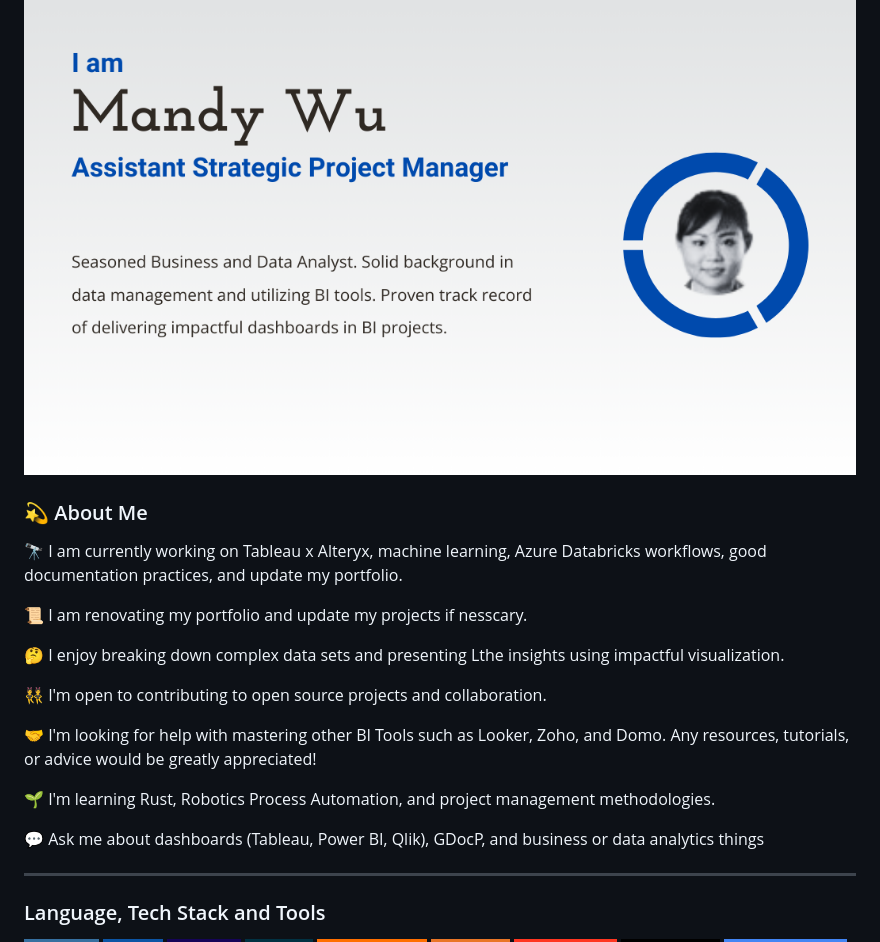
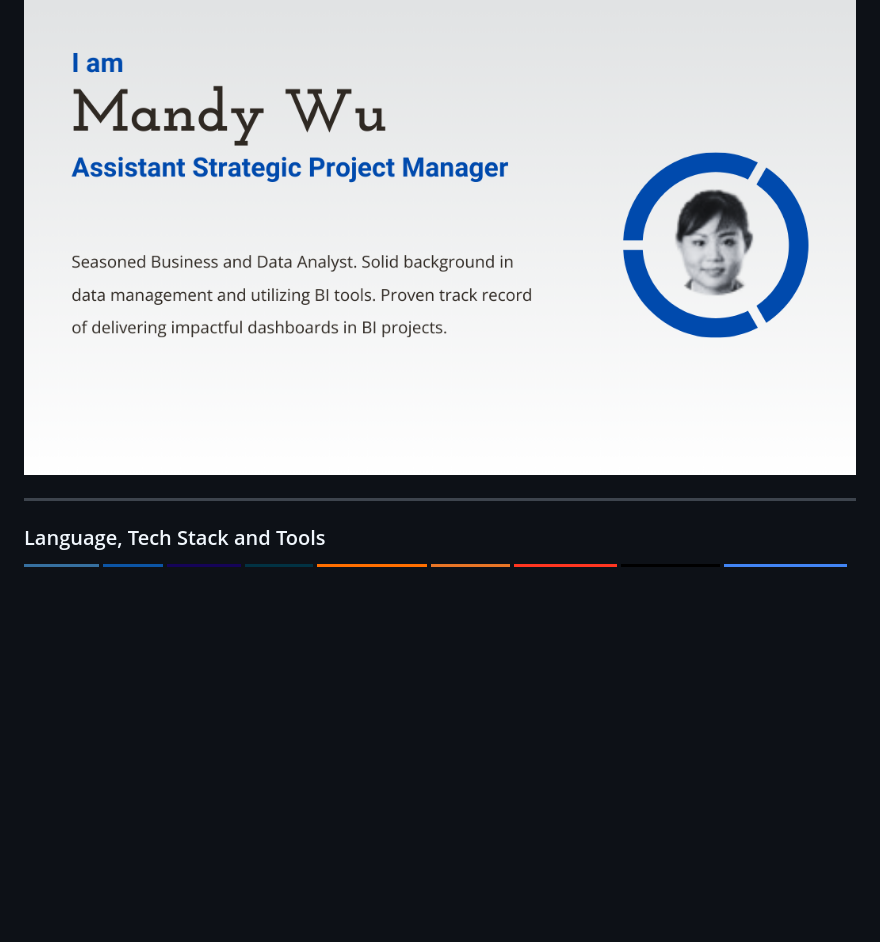
Before and after one commit to wusinyee/wusinyee, a Markdown page: README.md, the part around the change. Drawn GitHub-style; badges without logos; blank space fills up the shorter version.

```diff
--- a/README.md
+++ b/README.md
@@ -7,22 +7,6 @@
 </p>
 
 
-
-### 💫 About Me
-
-🔭 I am currently working on Tableau x Alteryx, machine learning, Azure Databricks workflows, good documentation practices, and update my portfolio.<br>
-
-:scroll: I am renovating my portfolio and update my projects if nesscary.<br>
-
-🤔 I enjoy breaking down complex data sets and presenting Lthe insights using impactful visualization.<br>
-
-👯 I'm open to contributing to open source projects and collaboration.<br>
-
-🤝 I'm looking for help with mastering other BI Tools such as Looker, Zoho, and Domo. Any resources, tutorials, or advice would be greatly appreciated!<br>
-
-🌱 I'm learning Rust, Robotics Process Automation, and project management methodologies.<br>
-
-💬 Ask me about dashboards (Tableau, Power BI, Qlik), GDocP, and business or data analytics things
 
 ---
 
```
